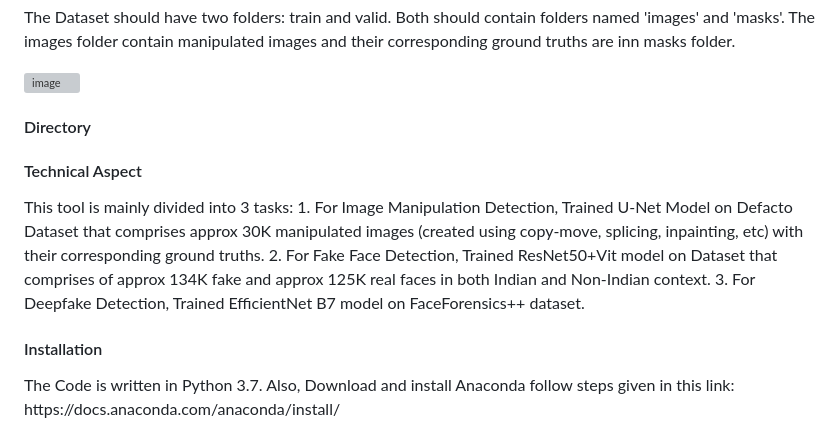
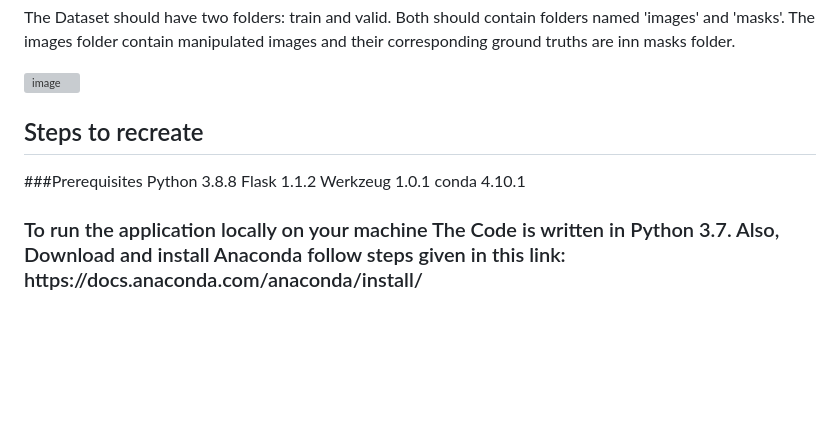
Before and after one commit to ElsevierSoftwareX/SOFTX-D-22-00358, a Markdown page: README.md, the part around the change. Rendered like a GitHub page; blank space fills up the shorter version; grey boxes are pictures that could not be loaded.

```diff
--- a/README.md
+++ b/README.md
@@ -75,18 +75,14 @@ The Dataset should have two folders: train and valid. Both should contain folder
 
   ![image](https://user-images.githubusercontent.com/38296253/190840029-4458e94b-9af3-49f8-a5c1-73c7b1dd285f.png)
 
+<h2>Steps to recreate</h2>
+###Prerequisites
+Python 3.8.8
+Flask 1.1.2
+Werkzeug 1.0.1
+conda 4.10.1
 
-
-<h4> Directory</h4>
-
-
-
-<h4> Technical Aspect </h4>
-This tool is mainly divided into 3 tasks:
-1. For Image Manipulation Detection, Trained U-Net Model on Defacto Dataset that comprises approx 30K manipulated images (created using copy-move, splicing, inpainting, etc) with their corresponding ground truths.
-2. For Fake Face Detection, Trained ResNet50+Vit model on Dataset that comprises of approx 134K fake and approx 125K real faces in both Indian and Non-Indian context.
-3. For Deepfake Detection, Trained EfficientNet B7 model on FaceForensics++ dataset.
-<h4> Installation  </h4>
+<h3> To run the application locally on your machine </h4>
 The Code is written in Python 3.7. Also, Download and install Anaconda follow steps given in this link:<br>
       https://docs.anaconda.com/anaconda/install/ <br>
 To install dependencies required, Download this file - environment.yml <br>
```
